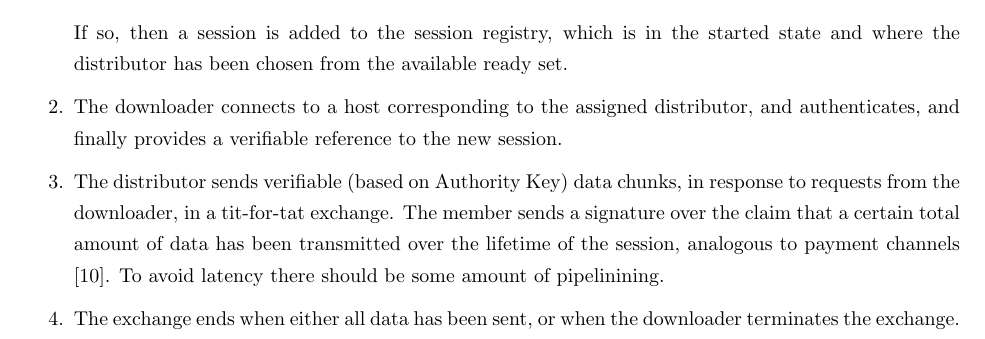
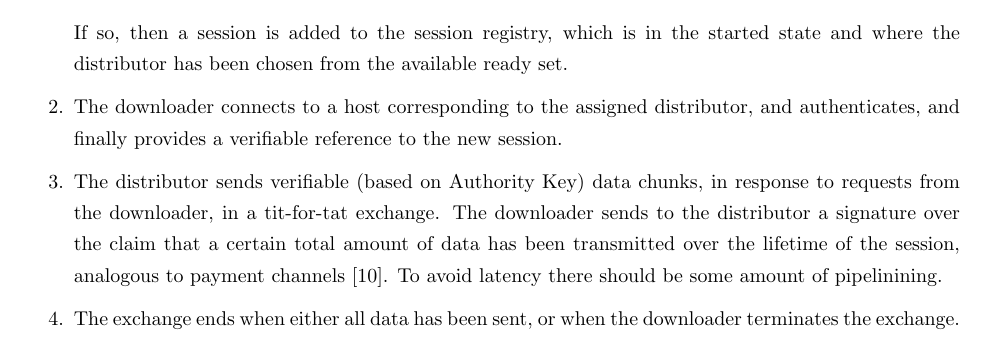
Before and after one commit to bedeho/whitepaper, a LaTeX paper (paper.tex): part of page 27 of 40, cut so that both start at the same text. Compiled offline with pdfLaTeX.

Commit message:
Clarify wording: downloaders and distributors are both members

```diff
--- a/paper.tex
+++ b/paper.tex
@@ -951,7 +951,7 @@ If so, then a session is added to the session registry, which is in the started
 The downloader connects to a host corresponding to the assigned distributor, and authenticates, and finally provides a verifiable reference to the new session.
 
 \item
-The distributor sends verifiable (based on Authority Key) data chunks, in response to requests from the downloader, in a tit-for-tat exchange. The member sends a signature over the claim that a certain total amount of data has been transmitted over the lifetime of the session, analogous to payment channels \cite{payment_channels}. To avoid latency there should be some amount of pipelinining.
+The distributor sends verifiable (based on Authority Key) data chunks, in response to requests from the downloader, in a tit-for-tat exchange. The downloader sends to the distributor a signature over the claim that a certain total amount of data has been transmitted over the lifetime of the session, analogous to payment channels \cite{payment_channels}. To avoid latency there should be some amount of pipelinining.
 
 \item
 The exchange ends when either all data has been sent, or when the downloader terminates the exchange. At this point, the distributor will submit a new transaction with the most recent signed consumption statement from the downloader. This transaction will settle both the actual consumed data in the session and the state of the session.
```
